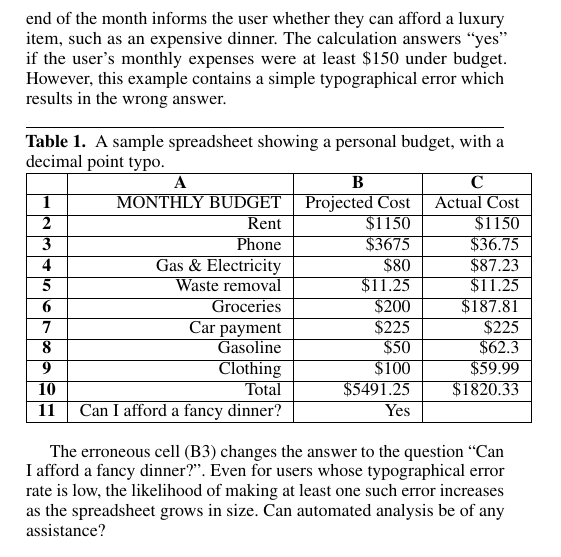
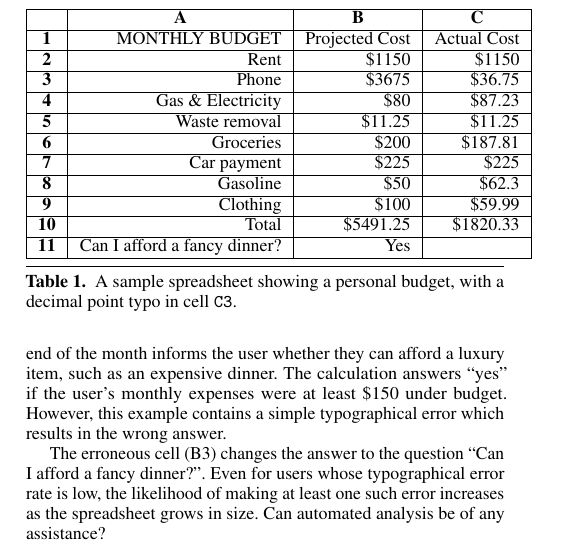
Before and after one commit to plasma-umass/DataDebug, a LaTeX paper (PLDI-2012/main.tex, which reads PLDI-2012/algorithm.tex): part of one column of page 2 of 3, cut so that both start at the same text. Compiled offline with pdfLaTeX; a missing font is replaced by an installed copy or a similar font.

Commit message:
Moved and modified caption; forced table to appear at top of page.

```diff
--- a/PLDI-2012/algorithm.tex
+++ b/PLDI-2012/algorithm.tex
@@ -4,9 +4,8 @@ Small input errors can have dramatic consequences in the correctness of certain
 
 Figure~\ref{fig:personal_budget} is a typical spreadsheet to track one's personal expenses over the course of a month.  A simple calculation performed at the end of the month informs the user whether they can afford a luxury item, such as an expensive dinner.  The calculation answers ``yes'' if the user's monthly expenses were at least \$150 under budget.  However, this example contains a simple typographical error which results in the wrong answer.
 
-\begin{table}[htbp]
+\begin{table}[t!]
   \centering
-  \caption{A sample spreadsheet showing a personal budget, with a decimal point typo.}
     \begin{tabular}{|c|r|r|r|}
     \hline
     & \myalign{c|}{\bf{A}} & \myalign{c|}{\bf{B}} & \myalign{c|}{\bf{C}} \\
@@ -34,7 +33,7 @@ Figure~\ref{fig:personal_budget} is a typical spreadsheet to track one's persona
     \bf{11} & Can I afford a fancy dinner? & Yes   &  \\
     \hline
     \end{tabular}%
-  \label{fig:personal_budget}%
+  \caption{A sample spreadsheet showing a personal budget, with a decimal point typo in cell \texttt{C3}.\label{fig:personal_budget}}
 \end{table}%
 
 The erroneous cell (B3) changes the answer to the question ``Can I afford a fancy dinner?''.  Even for users whose typographical error rate is low, the likelihood of making at least one such error increases as the spreadsheet grows in size.  Can automated analysis be of any assistance?
```
